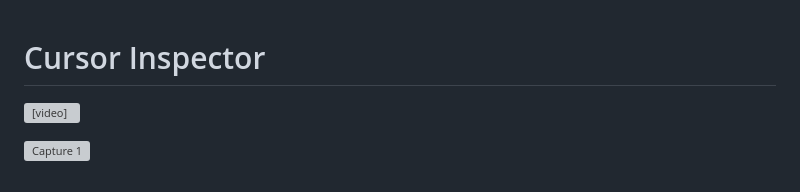
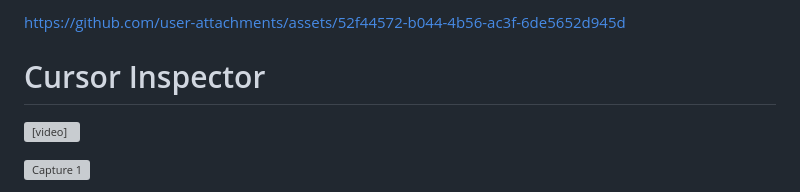
Before and after one commit to soufiane77-eng/CursorSnap, a Markdown page: README.md, the part around the change. Drawn GitHub-style; grey boxes are pictures that could not be loaded.

```diff
--- a/README.md
+++ b/README.md
@@ -1,3 +1,7 @@
+
+
+https://github.com/user-attachments/assets/52f44572-b044-4b56-ac3f-6de5652d945d
+
 # Cursor Inspector
 
 <video src="position-extension.mp4" controls width="100%"></video>
```
